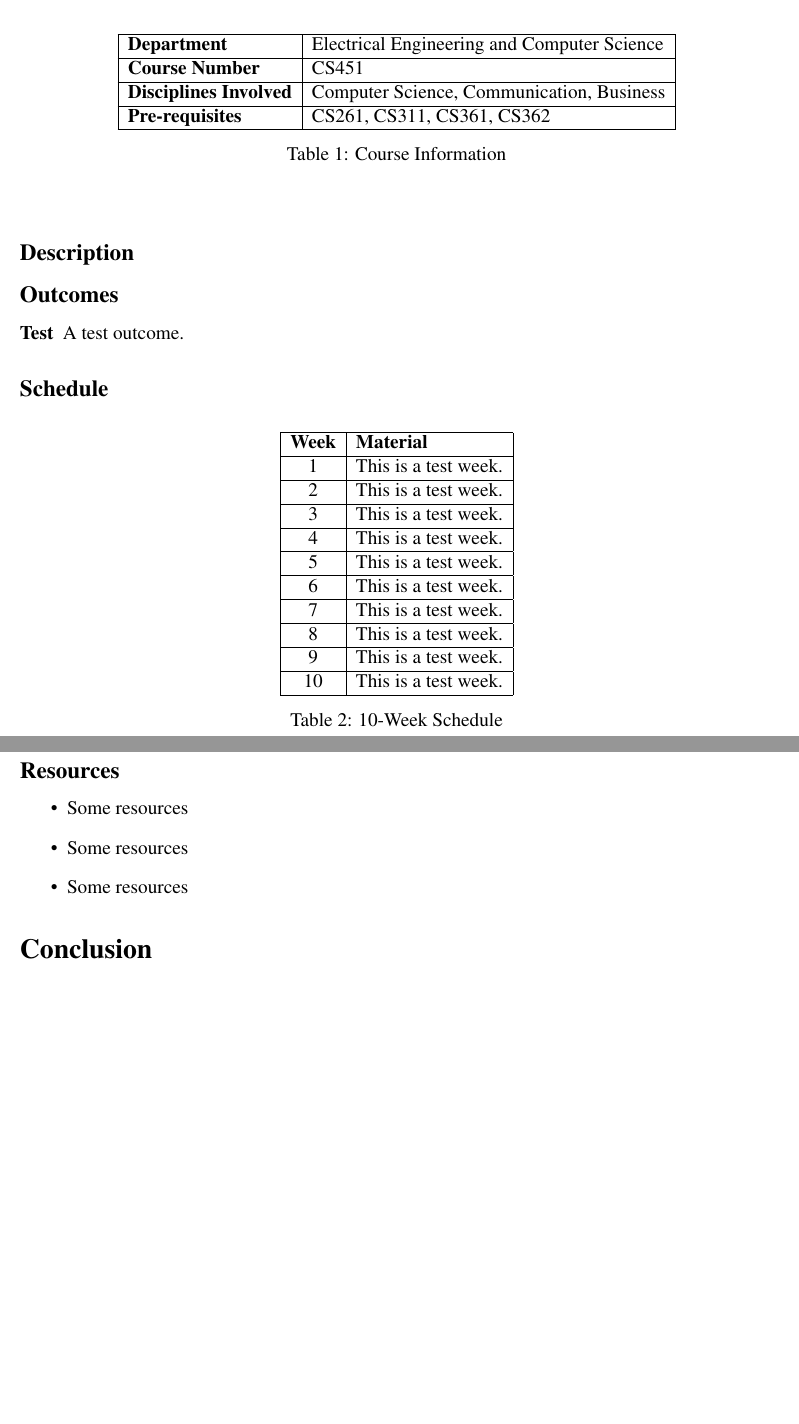
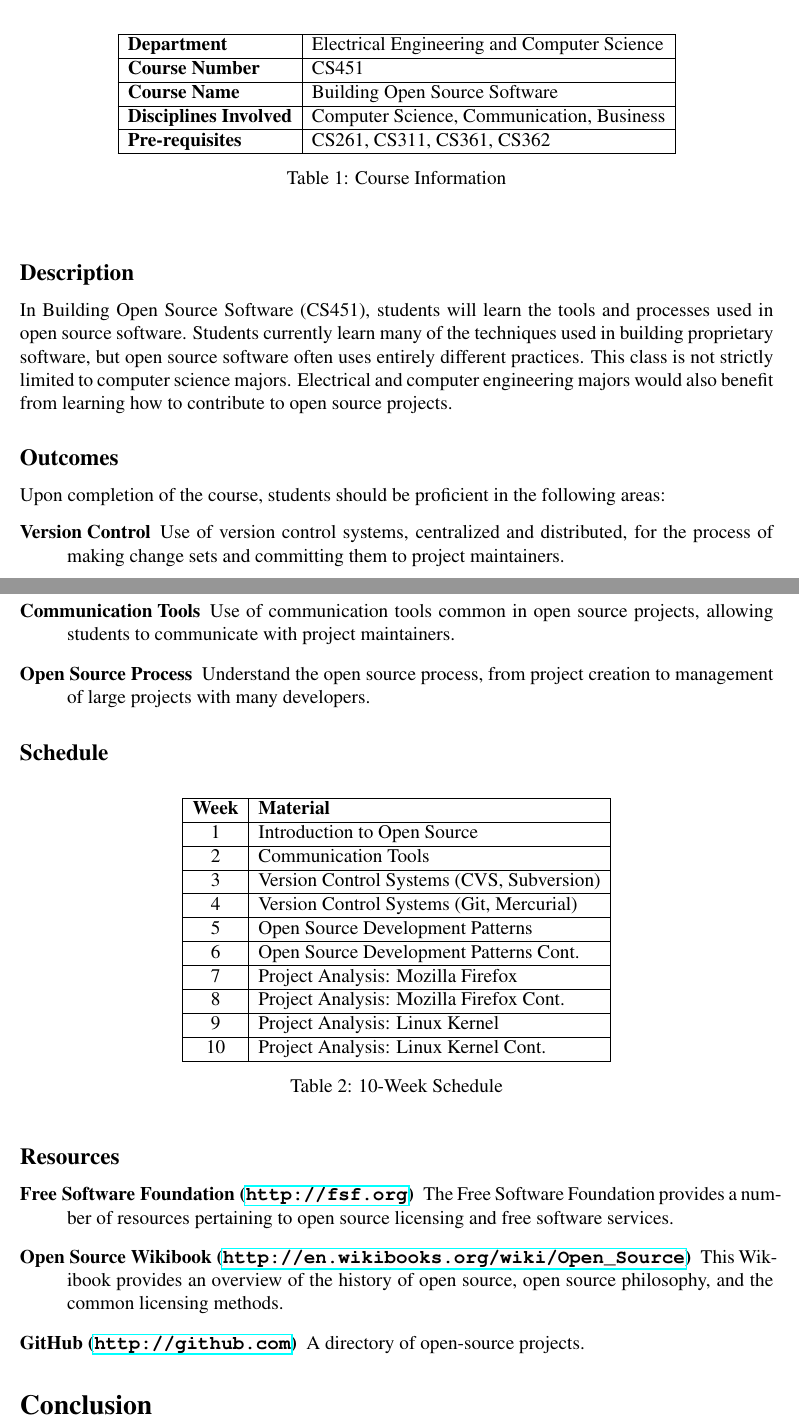
Before and after one commit to kylc/school, a LaTeX document (wr327/new_course_proposal.tex): two parts of pages 5 and 6 of 7, joined at a grey line, cut so that both start at the same text, the shorter picture padded with empty space. Compiled offline with pdfLaTeX.

Commit message:
Filling out content for WR327 New Course Proposal.

```diff
--- a/wr327/new_course_proposal.tex
+++ b/wr327/new_course_proposal.tex
@@ -6,6 +6,8 @@
 \usepackage{graphicx}
 \usepackage{setspace}
 \usepackage{tabulary}
+\usepackage{float}
+\usepackage{hyperref}
 
 \usepackage{anysize}
 \marginsize{1in}{1in}{1in}{1in}
@@ -82,6 +96,8 @@
         & Electrical Engineering and Computer Science \\ \hline
       \textbf{Course Number}
         & CS451 \\ \hline
+      \textbf{Course Name}
+        & Building Open Source Software\\ \hline
       \textbf{Disciplines Involved}
         & Computer Science, Communication, Business \\ \hline
       \textbf{Pre-requisites}
@@ -97,41 +113,59 @@
 % WIC, project, etc.). Academic/Professional fulfillments: Who the course would
 % appeal to and how it would meet their academic/professional needs.
 \subsection{Description}
+In Building Open Source Software (CS451), students will learn the tools and
+processes used in open source software.  Students currently learn many of the
+techniques used in building proprietary software, but open source software often
+uses entirely different practices.  This class is not strictly limited to
+computer science majors.  Electrical and computer engineering majors would also
+benefit from learning how to contribute to open source projects.
 
 % Describe the pedagogical outcomes the course will meet.
 \subsection{Outcomes}
+Upon completion of the course, students should be proficient in the following
+areas:
+
 \begin{description}
-  \item[Test] A test outcome.
+  \item[Version Control] Use of version control systems, centralized and
+    distributed, for the process of making change sets and committing them to
+    project maintainers.
+  \item[Communication Tools] Use of communication tools common in open source
+    projects, allowing students to communicate with project maintainers.
+  \item[Open Source Process] Understand the open source process, from project
+    creation to management of large projects with many developers.
 \end{description}
 
 \subsection{Schedule}
-
-\begin{table}[h]
+\begin{table}[H]
   \begin{center}
     \begin{tabulary}{0.8\textwidth}{| c | L | }
       \hline
       \textbf{Week}  & \textbf{Material} \\ \hline
-      1              & This is a test week. \\ \hline
-      2              & This is a test week. \\ \hline
-      3              & This is a test week. \\ \hline
-      4              & This is a test week. \\ \hline
-      5              & This is a test week. \\ \hline
-      6              & This is a test week. \\ \hline
-      7              & This is a test week. \\ \hline
-      8              & This is a test week. \\ \hline
-      9              & This is a test week. \\ \hline
-      10             & This is a test week. \\ \hline
+      1              & Introduction to Open Source \\ \hline
+      2              & Communication Tools \\ \hline
+      3              & Version Control Systems (CVS, Subversion) \\ \hline
+      4              & Version Control Systems (Git, Mercurial) \\ \hline
+      5              & Open Source Development Patterns \\ \hline
+      6              & Open Source Development Patterns Cont. \\ \hline
+      7              & Project Analysis: Mozilla Firefox \\ \hline
+      8              & Project Analysis: Mozilla Firefox Cont. \\ \hline
+      9              & Project Analysis: Linux Kernel \\ \hline
+      10             & Project Analysis: Linux Kernel Cont. \\ \hline
     \end{tabulary}
     \caption{10-Week Schedule}
   \end{center}
 \end{table}
 
 \subsection{Resources}
-\begin{itemize}
-  \item Some resources
-  \item Some resources
-  \item Some resources
-\end{itemize}
+\begin{description}
+  \item[Free Software Foundation (\url{http://fsf.org})] The Free Software
+    Foundation provides a number of resources pertaining to open source
+    licensing and free software services.
+  \item[Open Source Wikibook (\url{http://en.wikibooks.org/wiki/Open_Source})]
+    This Wikibook provides an overview of the history of open source, open
+    source philosophy, and the common licensing methods.
+  \item[GitHub (\url{http://github.com})] A directory of open-source projects.
+\end{description}
 
 \section{Conclusion}
 
```
Also changed, not shown: wr327/new_course_proposal.tex (12 more changed lines).
